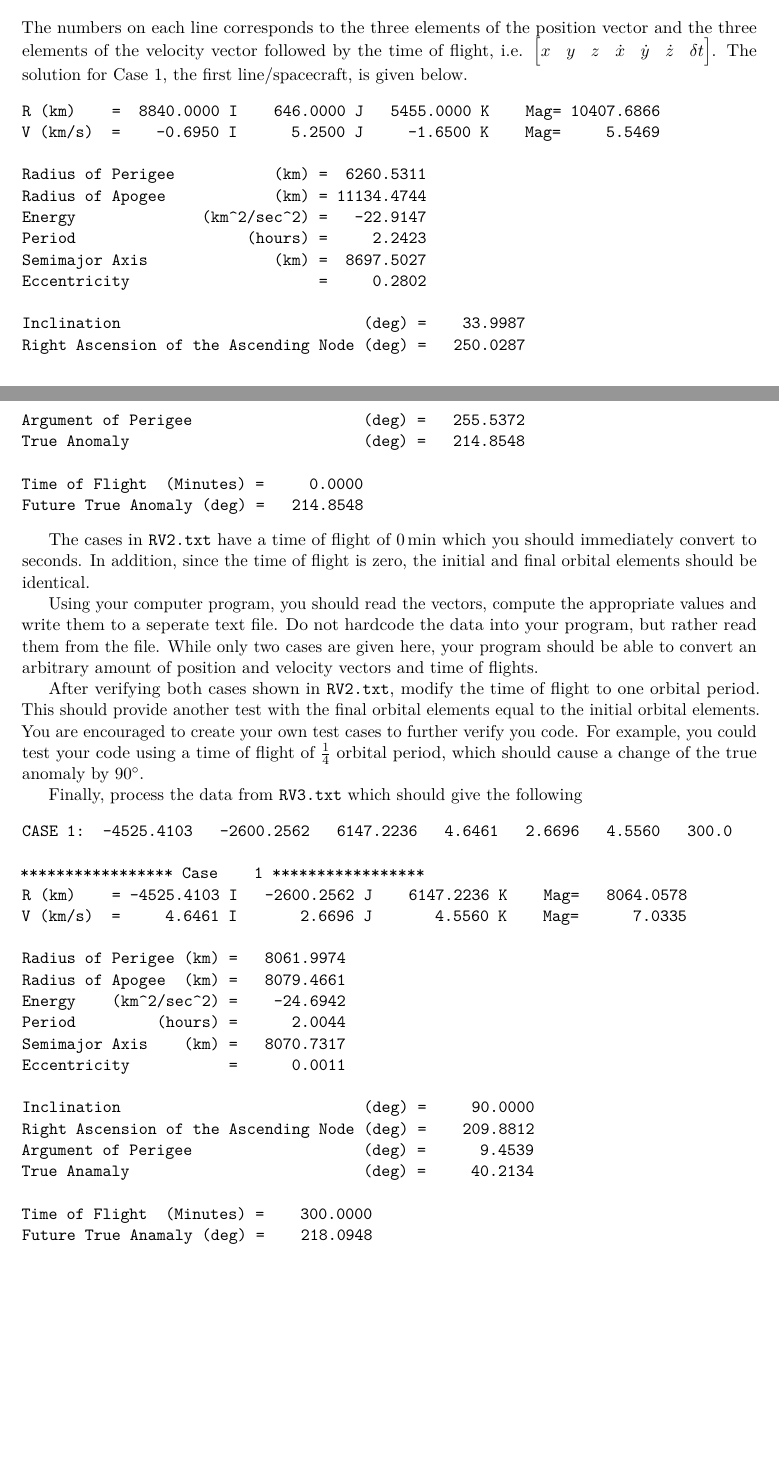
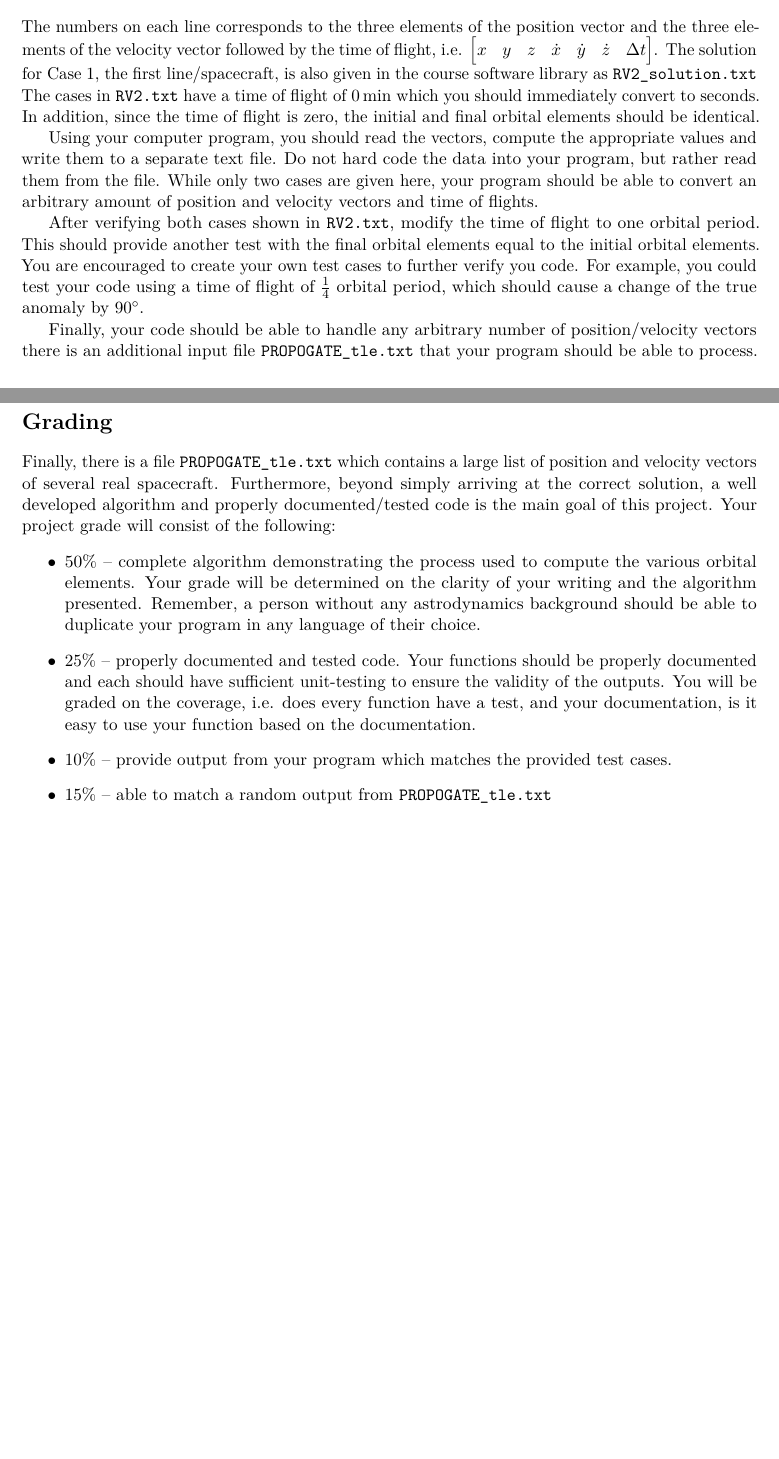
Before and after one commit to skulumani/MAE3145, a LaTeX document (Projects/PROPAGATE/PROPOGATE.tex): two parts of pages 3 and 4 of 4, joined at a grey line, cut so that both start at the same text. The pictures show the PDF file Projects/PROPAGATE/PROPOGATE.pdf that the author committed with the source.

Commit message:
Update propogate project

```diff
--- a/Projects/PROPAGATE/PROPOGATE.tex
+++ b/Projects/PROPAGATE/PROPOGATE.tex
@@ -54,13 +54,13 @@ The following is a description of the inputs and outputs for your program:
 
 \noindent \textbf{INPUTS:}
 \begin{itemize}
-    \item \( R \in \R^{3} \) - the components of the position vector in the Earth Centered Inertial frame given in kilometers (\si{\kilo\meter})
-    \item \( V \in \R^{3} \) - the components of the velocity vector in the Earth Centered Inertial frame given in kilometers per second ( \si{\kilo\meter\per\second})
-    \item \( \delta t \in \R^{1} \) - the time of flight of the spacecraft in minutes (\si{\minute} )
+    \item \( \bar r_0 \in \R^{3} \) -- the components of the position vector in the Earth Centered Inertial frame given in kilometers (\si{\kilo\meter})
+    \item \( \bar v_0 \in \R^{3} \) -- the components of the velocity vector in the Earth Centered Inertial frame given in kilometers per second (\si{\kilo\meter\per\second})
+    \item \( \Delta t \in \R^{1} \) -- the time of flight of the spacecraft in minutes (\si{\minute})
 \end{itemize}
 
 \noindent \textbf{OUTPUTS:}
-The following orbital elements are at the final time \( t_0 + \delta t \).
+The following orbital elements are at the final time \( t_0 + \Delta t \).
 \begin{itemize}
     \item \( a \)  - semimajor axis in kilometers (\si{\kilo\meter})
     \item \( e \) - eccentricity (unitless)
@@ -151,33 +151,13 @@ The data is copied below.
 8840.0  646.0 5455.0  -0.695  5.25  -1.65 0.0
 -3084.7  30.0  6911.0   5.66  -4.07   3.84 0.0
 \end{verbatim}
-The numbers on each line corresponds to the three elements of the position vector and the three elements of the velocity vector followed by the time of flight, i.e. \(\begin{bmatrix} x & y & z & \dot{x} & \dot{y} & \dot{z} & \delta t \end{bmatrix}\).
-The solution for Case 1, the first line/spacecraft, is given below.
-\begin{verbatim}
-R (km)    =  8840.0000 I    646.0000 J   5455.0000 K    Mag= 10407.6866
-V (km/s)  =    -0.6950 I      5.2500 J     -1.6500 K    Mag=     5.5469
-
-Radius of Perigee           (km) =  6260.5311
-Radius of Apogee            (km) = 11134.4744
-Energy              (km^2/sec^2) =   -22.9147
-Period                   (hours) =     2.2423
-Semimajor Axis              (km) =  8697.5027
-Eccentricity                     =     0.2802
-
-Inclination                           (deg) =    33.9987
-Right Ascension of the Ascending Node (deg) =   250.0287
-Argument of Perigee                   (deg) =   255.5372
-True Anomaly                          (deg) =   214.8548
-
-Time of Flight  (Minutes) =     0.0000
-Future True Anomaly (deg) =   214.8548
-\end{verbatim}
-
+The numbers on each line corresponds to the three elements of the position vector and the three elements of the velocity vector followed by the time of flight, i.e. \(\begin{bmatrix} x & y & z & \dot{x} & \dot{y} & \dot{z} & \Delta t \end{bmatrix}\).
+The solution for Case 1, the first line/spacecraft, is also given in the course software library as \texttt{RV2\_solution.txt}
 The cases in \texttt{RV2.txt} have a time of flight of \SI{0}{\minute} which you should immediately convert to seconds.
 In addition, since the time of flight is zero, the initial and final orbital elements should be identical.
 
-Using your computer program, you should read the vectors, compute the appropriate values and write them to a seperate text file.
-Do not hardcode the data into your program, but rather read them from the file.
+Using your computer program, you should read the vectors, compute the appropriate values and write them to a separate text file.
+Do not hard code the data into your program, but rather read them from the file.
 While only two cases are given here, your program should be able to convert an arbitrary amount of position and velocity vectors and time of flights.
 
 After verifying both cases shown in \texttt{RV2.txt}, modify the time of flight to one orbital period.
@@ -185,27 +165,20 @@ This should provide another test with the final orbital elements equal to the in
 You are encouraged to create your own test cases to further verify you code.
 For example, you could test your code using a time of flight of \( \frac{1}{4} \) orbital period, which should cause a change of the true anomaly by \SI{90}{\degree}.
 
-Finally, process the data from \texttt{RV3.txt} which should give the following
-\begin{verbatim}
-CASE 1:	 -4525.4103   -2600.2562   6147.2236   4.6461   2.6696   4.5560   300.0
+Finally, your code should be able to handle any arbitrary number of position/velocity vectors there is an additional input file \texttt{PROPOGATE\_tle.txt} that your program should be able to process.
 
-***************** Case    1 *****************
-R (km)    = -4525.4103 I   -2600.2562 J    6147.2236 K    Mag=   8064.0578
-V (km/s)  =     4.6461 I       2.6696 J       4.5560 K    Mag=      7.0335
-
-Radius of Perigee (km) =   8061.9974
-Radius of Apogee  (km) =   8079.4661
-Energy    (km^2/sec^2) =    -24.6942
-Period         (hours) =      2.0044
-Semimajor Axis    (km) =   8070.7317
-Eccentricity           =      0.0011
-
-Inclination                           (deg) =     90.0000
-Right Ascension of the Ascending Node (deg) =    209.8812
-Argument of Perigee                   (deg) =      9.4539
-True Anamaly                          (deg) =     40.2134
-
-Time of Flight  (Minutes) =    300.0000
-Future True Anamaly (deg) =    218.0948
-\end{verbatim}
+\section*{Grading}
+Finally, there is a file \texttt{PROPOGATE\_tle.txt} which contains a large list of position and velocity vectors of several real spacecraft.
+Furthermore, beyond simply arriving at the correct solution, a well developed algorithm and properly documented/tested code is the main goal of this project.
+Your project grade will consist of the following:
+\begin{itemize}
+    \item \( 50 \% \) -- complete algorithm demonstrating the process used to compute the various orbital elements.
+        Your grade will be determined on the clarity of your writing and the algorithm presented.
+        Remember, a person without any astrodynamics background should be able to duplicate your program in any language of their choice.
+    \item \( 25 \% \) -- properly documented and tested code.
+        Your functions should be properly documented and each should have sufficient unit-testing to ensure the validity of the outputs.
+        You will be graded on the coverage, i.e. does every function have a test, and your documentation, is it easy to use your function based on the documentation.
+    \item \( 10 \% \) -- provide output from your program which matches the provided test cases.
+    \item \( 15 \% \) -- able to match a random output from \texttt{PROPOGATE\_tle.txt}
+\end{itemize}
 \end{document}
```
Also changed, not shown: Projects/PROPAGATE/PROPOGATE.pdf, Projects/PROPAGATE/PROPOGATE.tex (8 more changed lines).
